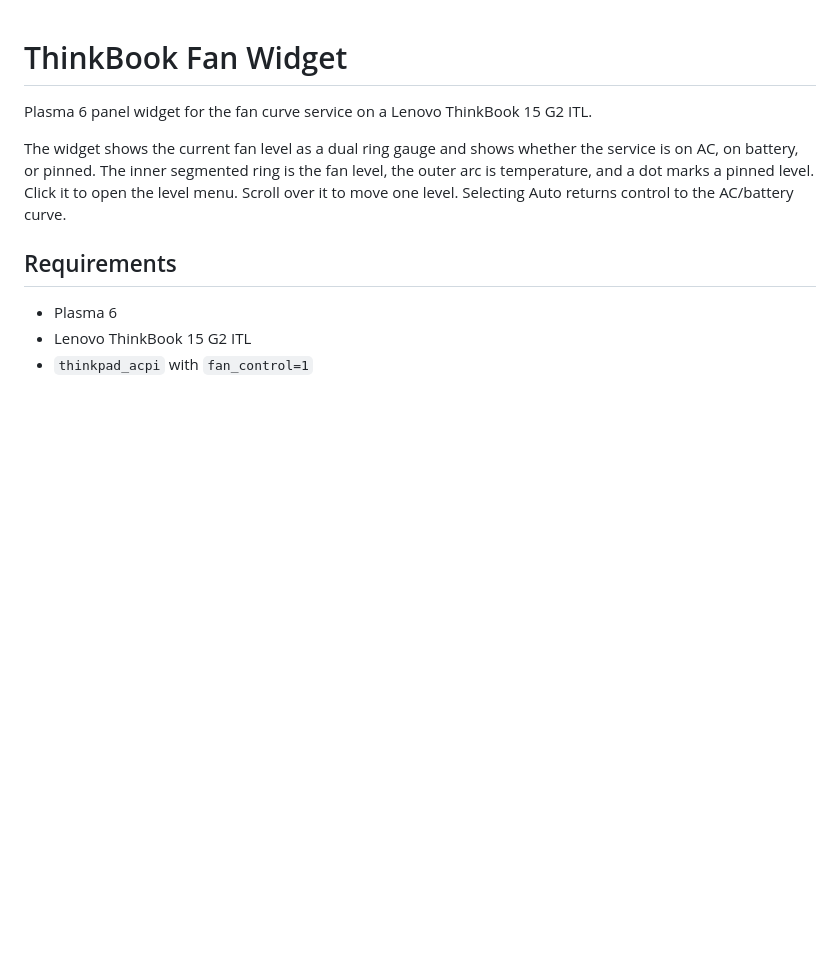
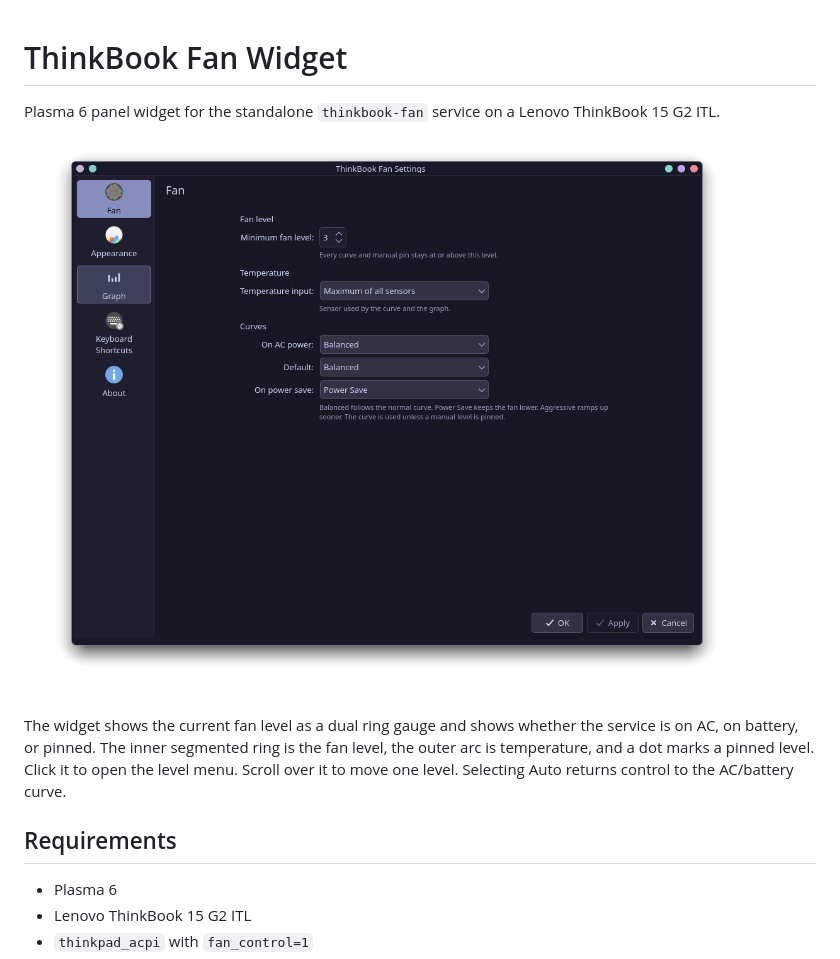
Before and after one commit to prbhtkumr/thinkbook-fan-widget, a Markdown page: README.md, the part around one of its changes. Rendered like a GitHub page; pictures changed too: docs/settings.png (added); blank space fills up the shorter version.

```diff
--- a/README.md
+++ b/README.md
@@ -1,6 +1,9 @@
 # ThinkBook Fan Widget
 
-Plasma 6 panel widget for the fan curve service on a Lenovo ThinkBook 15 G2 ITL.
+Plasma 6 panel widget for the standalone `thinkbook-fan` service on a Lenovo
+ThinkBook 15 G2 ITL.
+
+![Settings](docs/settings.png)
 
 The widget shows the current fan level as a dual ring gauge and shows whether the service is on AC, on battery, or pinned. The inner segmented ring is the fan level, the outer arc is temperature, and a dot marks a pinned level. Click it to open the level menu. Scroll over it to move one level. Selecting Auto returns control to the AC/battery curve.
 
```
Also changed, not shown: other parts of README.md (+4 -3 lines), CHANGELOG.md (added, +16 -0 lines), docs/appearance.png (added), docs/graph.png (added), 4 other files.
